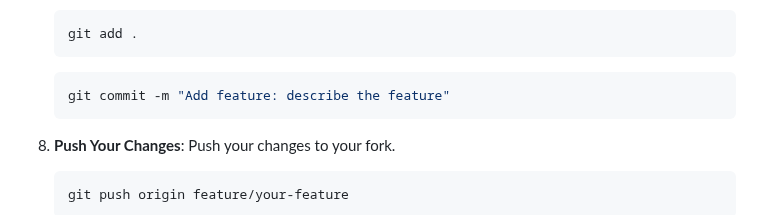
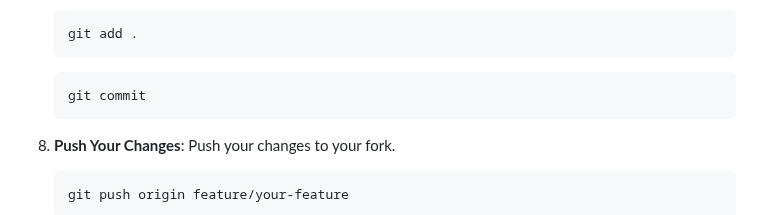
Before and after one commit to astitvsingh/nodejs-project-template, a Markdown page: docs/CONTRIBUTING.md, the part around the change. Rendered like a GitHub page.

````diff
--- a/docs/CONTRIBUTING.md
+++ b/docs/CONTRIBUTING.md
@@ -99,7 +99,7 @@ To contribute code to the project:
    ```
 
    ```bash
-   git commit -m "Add feature: describe the feature"
+   git commit
    ```
 
 8. **Push Your Changes**: Push your changes to your fork.
````
